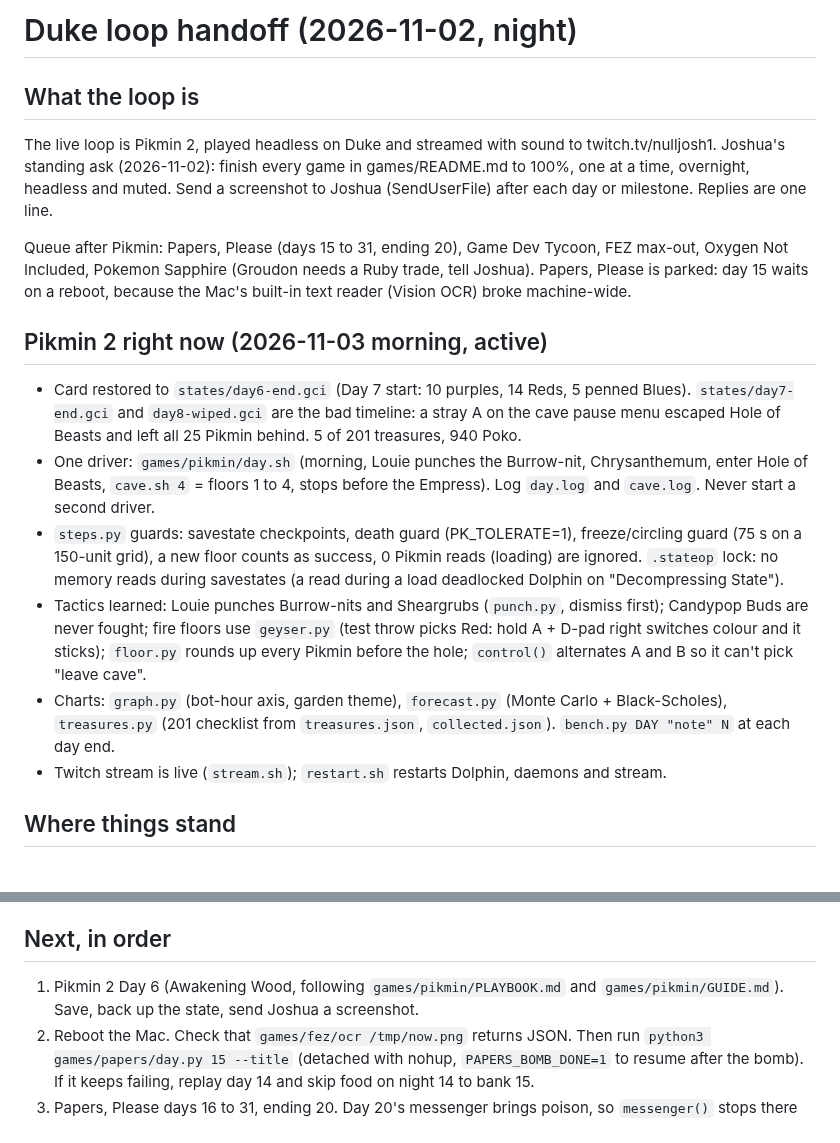
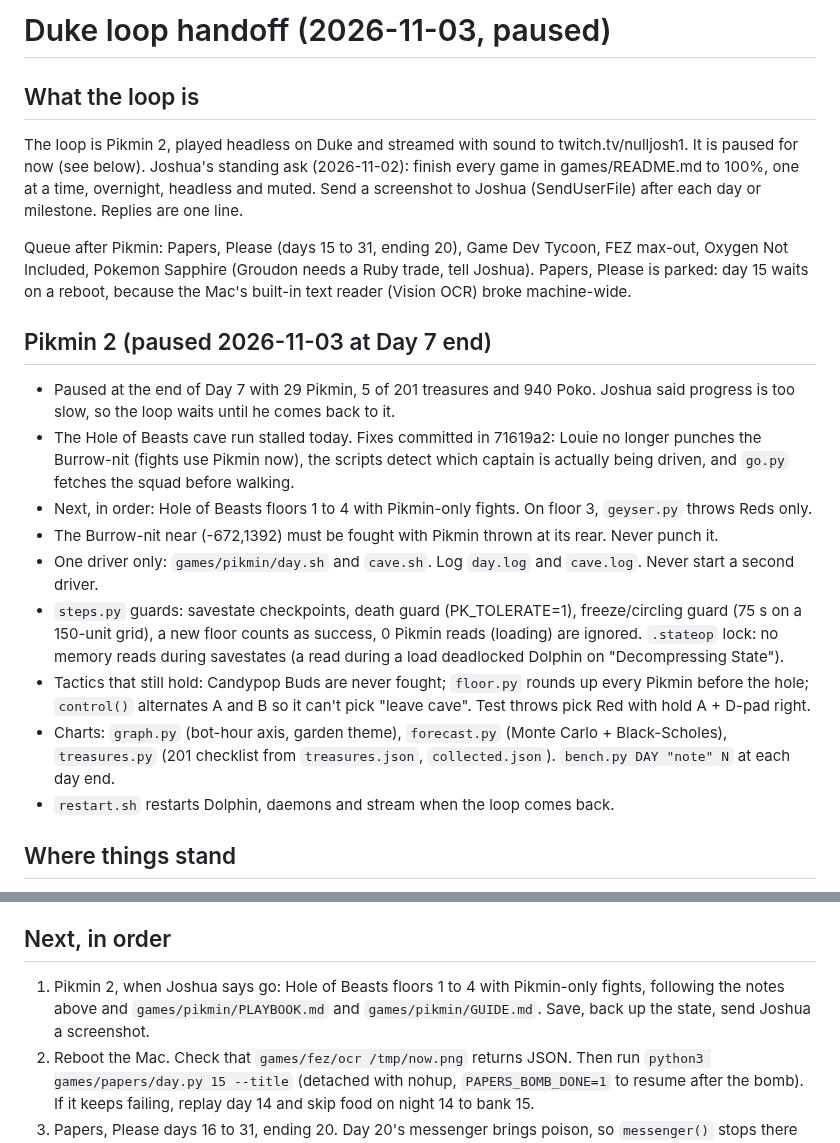
Before and after one commit to nulljosh/duke, a Markdown page: docs/LOOP-HANDOFF.md, 2 parts joined by grey strips. Rendered like a GitHub page.

Commit message:
Handoff: Pikmin paused at Day 7 end, Pikmin-only cave fights
Co-Authored-By: Claude Haiku 5.5 <noreply@anthropic.com>
Claude-Session: https://claude.ai/code/session_015joN7sMeC8SwszhN34rL9m

```diff
--- a/docs/LOOP-HANDOFF.md
+++ b/docs/LOOP-HANDOFF.md
@@ -1,17 +1,20 @@
-# Duke loop handoff (2026-11-02, night)
+# Duke loop handoff (2026-11-03, paused)
 
 ## What the loop is
-The live loop is Pikmin 2, played headless on Duke and streamed with sound to twitch.tv/nulljosh1. Joshua's standing ask (2026-11-02): finish every game in games/README.md to 100%, one at a time, overnight, headless and muted. Send a screenshot to Joshua (SendUserFile) after each day or milestone. Replies are one line.
+The loop is Pikmin 2, played headless on Duke and streamed with sound to twitch.tv/nulljosh1. It is paused for now (see below). Joshua's standing ask (2026-11-02): finish every game in games/README.md to 100%, one at a time, overnight, headless and muted. Send a screenshot to Joshua (SendUserFile) after each day or milestone. Replies are one line.
 
 Queue after Pikmin: Papers, Please (days 15 to 31, ending 20), Game Dev Tycoon, FEZ max-out, Oxygen Not Included, Pokemon Sapphire (Groudon needs a Ruby trade, tell Joshua). Papers, Please is parked: day 15 waits on a reboot, because the Mac's built-in text reader (Vision OCR) broke machine-wide.
 
-## Pikmin 2 right now (2026-11-03 morning, active)
-- Card restored to `states/day6-end.gci` (Day 7 start: 10 purples, 14 Reds, 5 penned Blues). `states/day7-end.gci` and `day8-wiped.gci` are the bad timeline: a stray A on the cave pause menu escaped Hole of Beasts and left all 25 Pikmin behind. 5 of 201 treasures, 940 Poko.
-- One driver: `games/pikmin/day.sh` (morning, Louie punches the Burrow-nit, Chrysanthemum, enter Hole of Beasts, `cave.sh 4` = floors 1 to 4, stops before the Empress). Log `day.log` and `cave.log`. Never start a second driver.
+## Pikmin 2 (paused 2026-11-03 at Day 7 end)
+- Paused at the end of Day 7 with 29 Pikmin, 5 of 201 treasures and 940 Poko. Joshua said progress is too slow, so the loop waits until he comes back to it.
+- The Hole of Beasts cave run stalled today. Fixes committed in 71619a2: Louie no longer punches the Burrow-nit (fights use Pikmin now), the scripts detect which captain is actually being driven, and `go.py` fetches the squad before walking.
+- Next, in order: Hole of Beasts floors 1 to 4 with Pikmin-only fights. On floor 3, `geyser.py` throws Reds only.
+- The Burrow-nit near (-672,1392) must be fought with Pikmin thrown at its rear. Never punch it.
+- One driver only: `games/pikmin/day.sh` and `cave.sh`. Log `day.log` and `cave.log`. Never start a second driver.
 - `steps.py` guards: savestate checkpoints, death guard (PK_TOLERATE=1), freeze/circling guard (75 s on a 150-unit grid), a new floor counts as success, 0 Pikmin reads (loading) are ignored. `.stateop` lock: no memory reads during savestates (a read during a load deadlocked Dolphin on "Decompressing State").
-- Tactics learned: Louie punches Burrow-nits and Sheargrubs (`punch.py`, dismiss first); Candypop Buds are never fought; fire floors use `geyser.py` (test throw picks Red: hold A + D-pad right switches colour and it sticks); `floor.py` rounds up every Pikmin before the hole; `control()` alternates A and B so it can't pick "leave cave".
+- Tactics that still hold: Candypop Buds are never fought; `floor.py` rounds up every Pikmin before the hole; `control()` alternates A and B so it can't pick "leave cave". Test throws pick Red with hold A + D-pad right.
 - Charts: `graph.py` (bot-hour axis, garden theme), `forecast.py` (Monte Carlo + Black-Scholes), `treasures.py` (201 checklist from `treasures.json`, `collected.json`). `bench.py DAY "note" N` at each day end.
-- Twitch stream is live (`stream.sh`); `restart.sh` restarts Dolphin, daemons and stream.
+- `restart.sh` restarts Dolphin, daemons and stream when the loop comes back.
 
 ## Where things stand
 - **Papers, Please:** days 1 to 14 are done. Day 15 kept failing: the family died once after a broke night 15, then a debt ended a run, and the bomb went off more than once. Days 11 to 14 went through with the bomb-defuse, EZIC messenger and inspect-mode routines.
@@ -21,7 +24,7 @@ Queue after Pikmin: Papers, Please (days 15 to 31, ending 20), Game Dev Tycoon,
 - **Oxygen Not Included** is parked at colony 7, cycle 24, with no water and the stage 2 pump placed but not built.
 
 ## Next, in order
-1. Pikmin 2 Day 6 (Awakening Wood, following `games/pikmin/PLAYBOOK.md` and `games/pikmin/GUIDE.md`). Save, back up the state, send Joshua a screenshot.
+1. Pikmin 2, when Joshua says go: Hole of Beasts floors 1 to 4 with Pikmin-only fights, following the notes above and `games/pikmin/PLAYBOOK.md` and `games/pikmin/GUIDE.md`. Save, back up the state, send Joshua a screenshot.
 2. Reboot the Mac. Check that `games/fez/ocr /tmp/now.png` returns JSON. Then run `python3 games/papers/day.py 15 --title` (detached with nohup, `PAPERS_BOMB_DONE=1` to resume after the bomb). If it keeps failing, replay day 14 and skip food on night 14 to bank 15.
 3. Papers, Please days 16 to 31, ending 20. Day 20's messenger brings poison, so `messenger()` stops there on purpose and it gets played by hand. Still open: wanted criminals (bulletin faces), forged seals, and photo vs face checks.
 4. Game Dev Tycoon, then FEZ max-out, then Oxygen Not Included (next is the Water Sieve), then Pokemon Sapphire (Brawly next).
```
